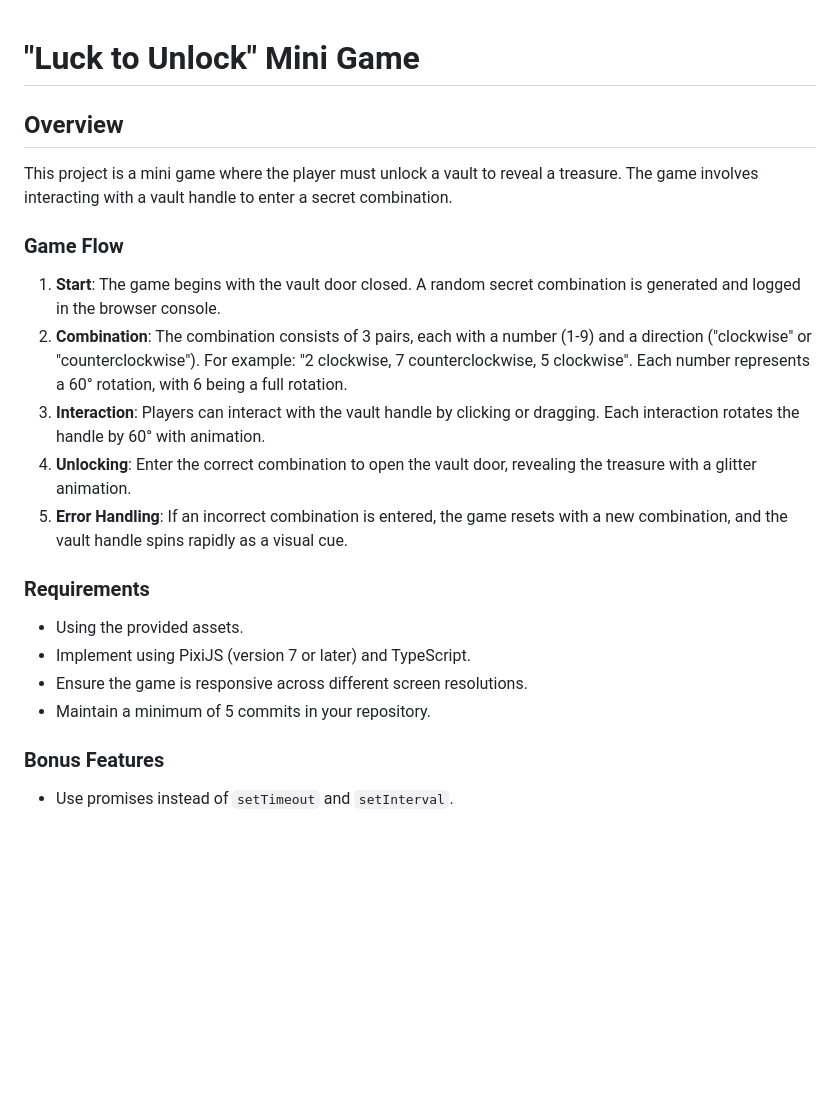
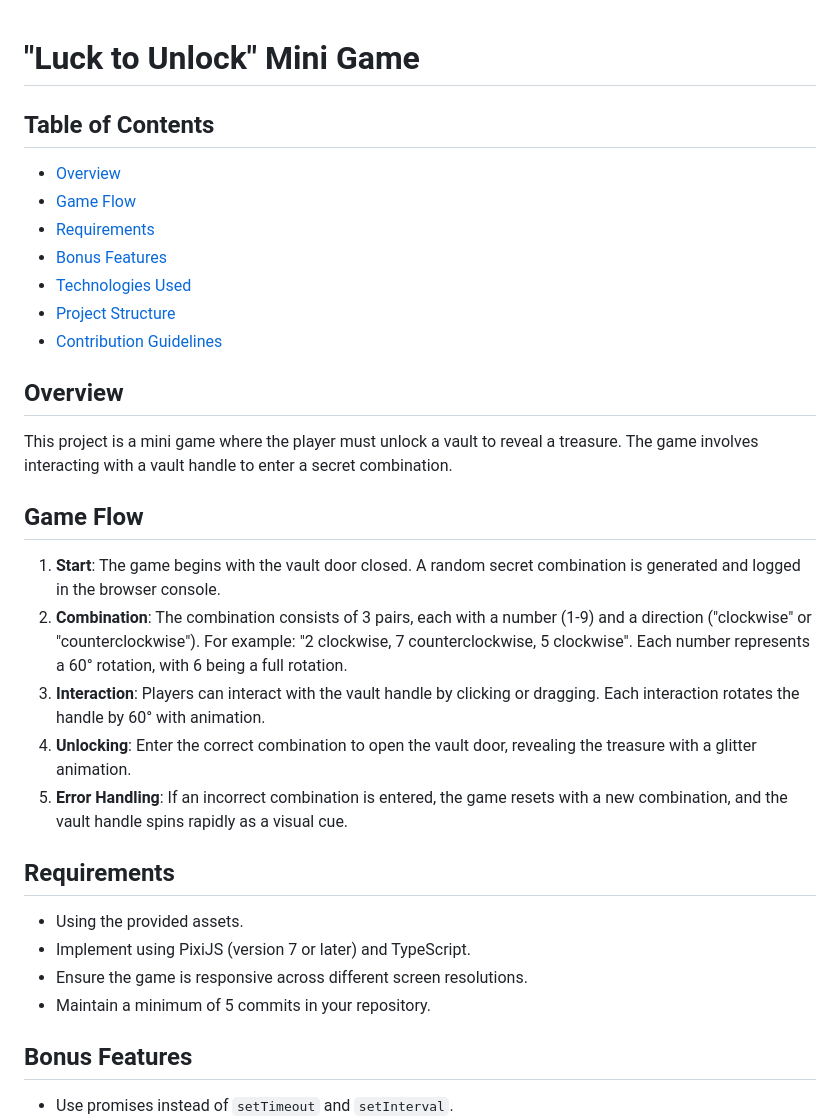
Before and after one commit to javideas/luck-to-unlock-pixijs-typescript-gsap-game, a Markdown page: README.md, the part around one of its changes. Rendered like a GitHub page; blank space fills up the shorter version.

Commit message:
docs: added table of contents

```diff
--- a/README.md
+++ b/README.md
@@ -1,22 +1,31 @@
 # "Luck to Unlock" Mini Game
+
+## Table of Contents
+- [Overview](#overview)
+- [Game Flow](#game-flow)
+- [Requirements](#requirements)
+- [Bonus Features](#bonus-features)
+- [Technologies Used](#technologies-used)
+- [Project Structure](#project-structure)
+- [Contribution Guidelines](#contribution-guidelines)
 
 ## Overview
 This project is a mini game where the player must unlock a vault to reveal a treasure. The game involves interacting with a vault handle to enter a secret combination.
 
-### Game Flow
+## Game Flow
 1. **Start**: The game begins with the vault door closed. A random secret combination is generated and logged in the browser console.
 2. **Combination**: The combination consists of 3 pairs, each with a number (1-9) and a direction ("clockwise" or "counterclockwise"). For example: "2 clockwise, 7 counterclockwise, 5 clockwise". Each number represents a 60° rotation, with 6 being a full rotation.
 3. **Interaction**: Players can interact with the vault handle by clicking or dragging. Each interaction rotates the handle by 60° with animation.
 4. **Unlocking**: Enter the correct combination to open the vault door, revealing the treasure with a glitter animation.
 5. **Error Handling**: If an incorrect combination is entered, the game resets with a new combination, and the vault handle spins rapidly as a visual cue.
 
-### Requirements
+## Requirements
 - Using the provided assets.
 - Implement using PixiJS (version 7 or later) and TypeScript.
 - Ensure the game is responsive across different screen resolutions.
 - Maintain a minimum of 5 commits in your repository.
 
-### Bonus Features
+## Bonus Features
 - Use promises instead of `setTimeout` and `setInterval`.
 - Add a shadow to the handle that spins with it.
 - Include a timer on the keypad to track the time taken to unlock the safe, resetting with each new game.
```
Also changed, not shown: other parts of README.md (+1 -1 lines).
